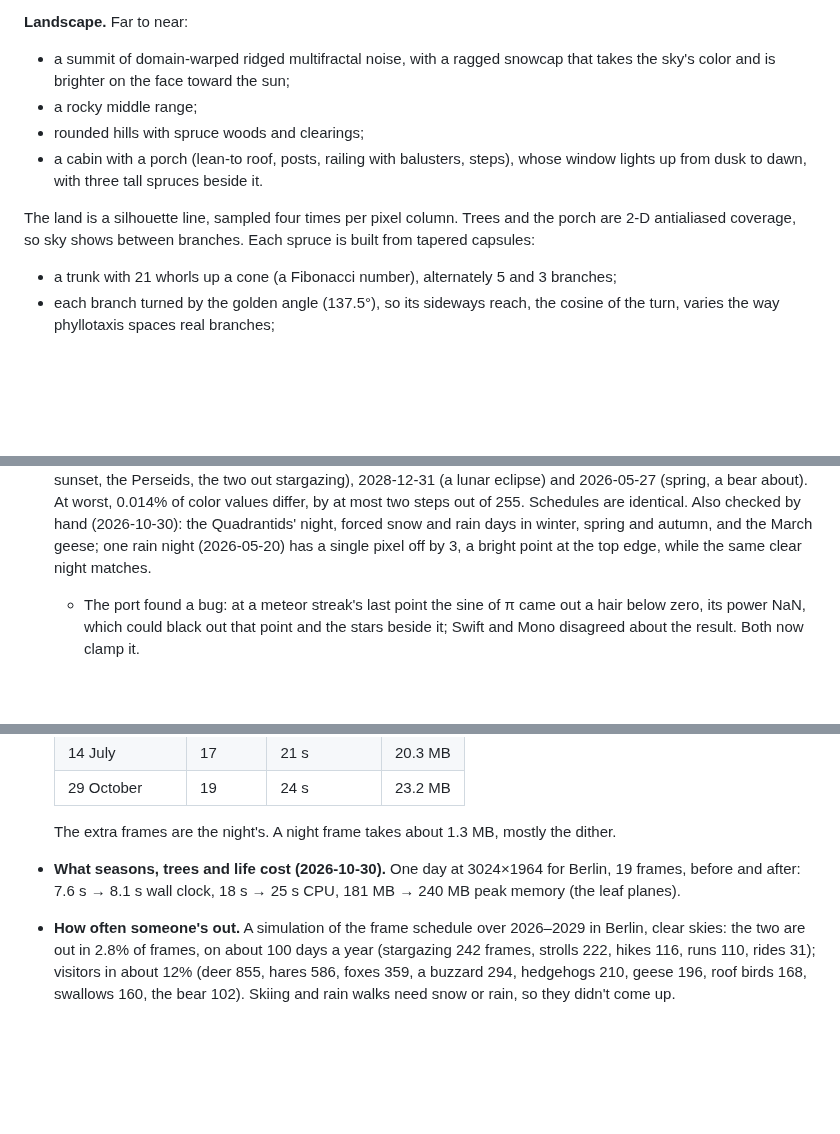
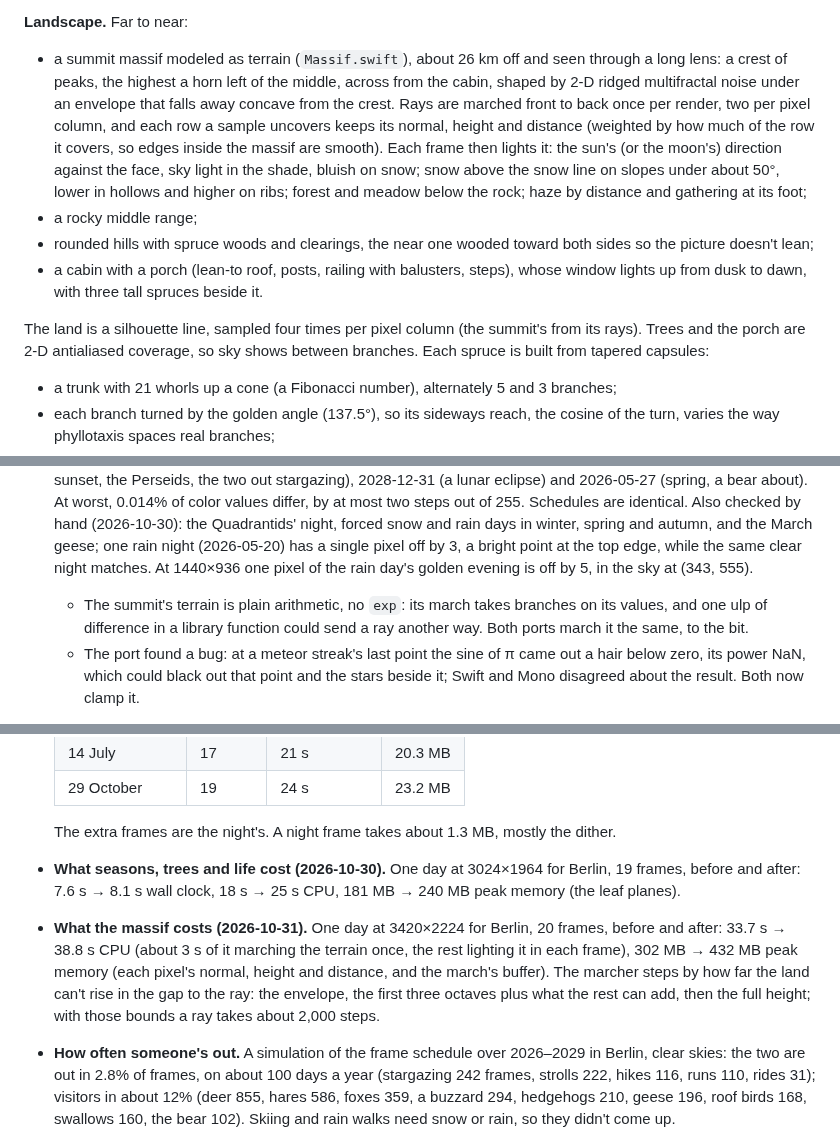
Before and after one commit to corpaci/sky-wallpaper, a Markdown page: docs/NOTES.md, 3 parts joined by grey strips. Drawn GitHub-style; blank space fills up the shorter version.

```diff
--- a/docs/NOTES.md
+++ b/docs/NOTES.md
@@ -21,17 +21,27 @@ fresh clone). The HEIC is not byte-identical between packs of the same
 frames: about 0.5 KB near the start of the file differs.
 
 **Landscape.** Far to near:
-- a summit of domain-warped ridged multifractal noise, with a ragged snowcap
-  that takes the sky's color and is brighter on the face toward the sun;
+- a summit massif modeled as terrain (`Massif.swift`), about 26 km off and
+  seen through a long lens: a crest of peaks, the highest a horn left of the
+  middle, across from the cabin, shaped by 2-D ridged multifractal noise
+  under an envelope that falls away concave from the crest. Rays are marched
+  front to back once per render, two per pixel column, and each row a sample
+  uncovers keeps its normal, height and distance (weighted by how much of
+  the row it covers, so edges inside the massif are smooth). Each frame then
+  lights it: the sun's (or the moon's) direction against the face, sky light
+  in the shade, bluish on snow; snow above the snow line on slopes under
+  about 50°, lower in hollows and higher on ribs; forest and meadow below
+  the rock; haze by distance and gathering at its foot;
 - a rocky middle range;
-- rounded hills with spruce woods and clearings;
+- rounded hills with spruce woods and clearings, the near one wooded toward
+  both sides so the picture doesn't lean;
 - a cabin with a porch (lean-to roof, posts, railing with balusters, steps),
   whose window lights up from dusk to dawn, with three tall spruces beside
   it.
 
-The land is a silhouette line, sampled four times per pixel column. Trees and
-the porch are 2-D antialiased coverage, so sky shows between branches. Each
-spruce is built from tapered capsules:
+The land is a silhouette line, sampled four times per pixel column (the
+summit's from its rays). Trees and the porch are 2-D antialiased coverage,
+so sky shows between branches. Each spruce is built from tapered capsules:
 - a trunk with 21 whorls up a cone (a Fibonacci number), alternately 5 and 3
   branches;
 - each branch turned by the golden angle (137.5°), so its sideways reach,
@@ -269,7 +279,11 @@ On macOS 26.6.2, M3, Swift 6.3.3, Mono 6.12 (Roslyn csc 3.9):
   Quadrantids' night, forced snow and rain days in winter, spring and
   autumn, and the March geese; one rain night (2026-05-20) has a single
   pixel off by 3, a bright point at the top edge, while the same clear night
-  matches.
+  matches. At 1440×936 one pixel of the rain day's golden evening is off
+  by 5, in the sky at (343, 555).
+  - The summit's terrain is plain arithmetic, no `exp`: its march takes
+    branches on its values, and one ulp of difference in a library function
+    could send a ray another way. Both ports march it the same, to the bit.
   - The port found a bug: at a meteor streak's last point the sine of π came
     out a hair below zero, its power NaN, which could black out that point and
     the stars beside it; Swift and Mono disagreed about the result. Both now
@@ -288,6 +302,13 @@ On macOS 26.6.2, M3, Swift 6.3.3, Mono 6.12 (Roslyn csc 3.9):
 - **What seasons, trees and life cost (2026-10-30).** One day at 3024×1964
   for Berlin, 19 frames, before and after: 7.6 s → 8.1 s wall clock,
   18 s → 25 s CPU, 181 MB → 240 MB peak memory (the leaf planes).
+- **What the massif costs (2026-10-31).** One day at 3420×2224 for Berlin,
+  20 frames, before and after: 33.7 s → 38.8 s CPU (about 3 s of it marching
+  the terrain once, the rest lighting it in each frame), 302 MB → 432 MB
+  peak memory (each pixel's normal, height and distance, and the march's
+  buffer). The marcher steps by how far the land can't rise in the gap to
+  the ray: the envelope, the first three octaves plus what the rest can add,
+  then the full height; with those bounds a ray takes about 2,000 steps.
 - **How often someone's out.** A simulation of the frame schedule over
   2026–2029 in Berlin, clear skies: the two are out in 2.8% of frames, on
   about 100 days a year (stargazing 242 frames, strolls 222, hikes 116,
```
Also changed, not shown: other parts of docs/NOTES.md (+2 -2 lines), README.md (+16 -13 lines), docs/night.jpg, docs/preview.jpg, docs/rare.jpg, docs/weather.jpg, 6 other files.
